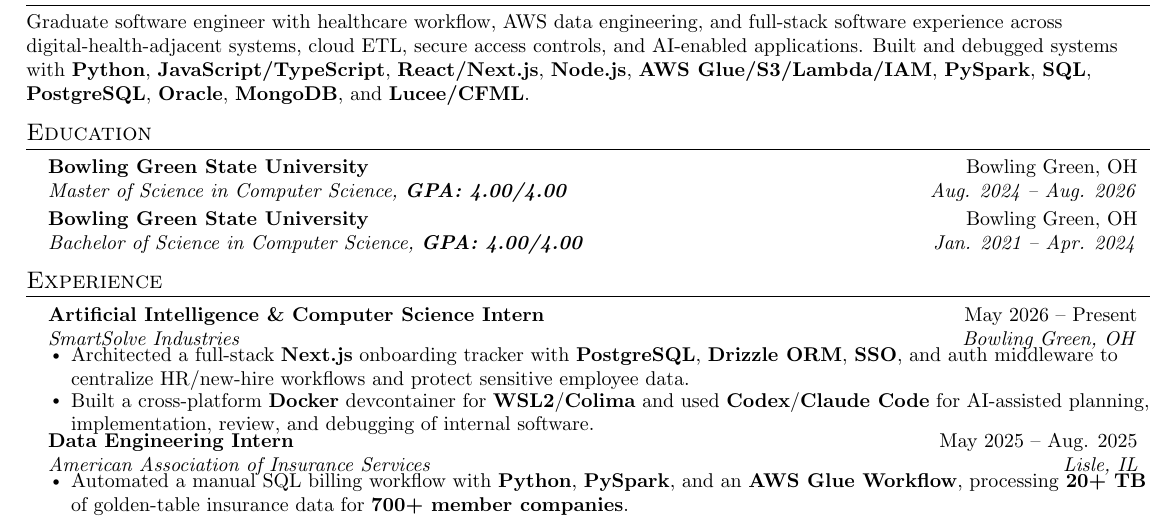
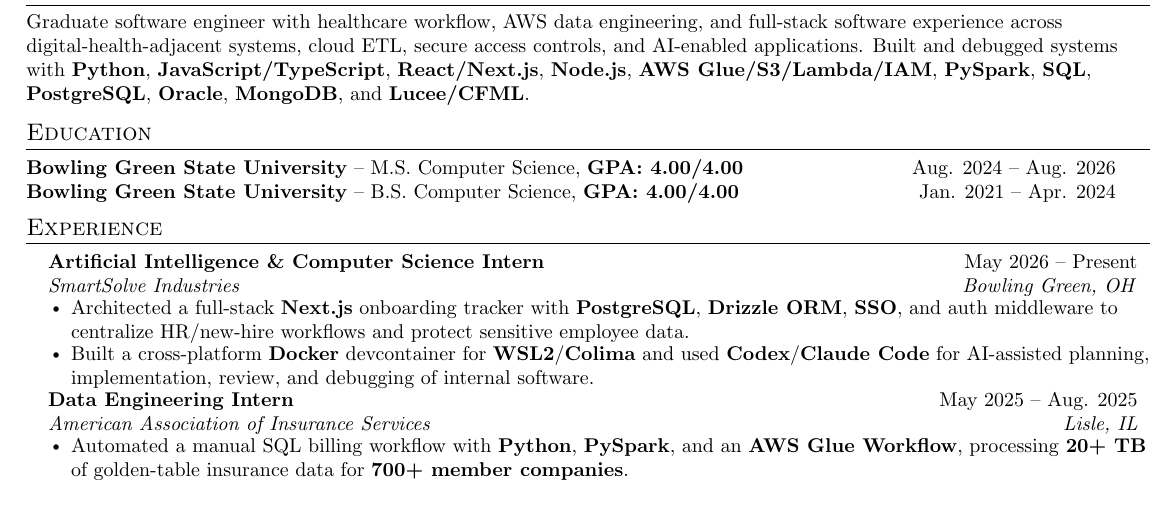
Before and after one commit to aryanmiriyala/My-Resume, a LaTeX CV (applications/Fuze-Health/Graduate-Software-Engineer/resume.tex): part of the page, cut so that both start at the same text. Compiled offline with pdfLaTeX.

Commit message:
Improve Fuze resume experience spacing

```diff
--- a/applications/Fuze-Health/Graduate-Software-Engineer/resume.tex
+++ b/applications/Fuze-Health/Graduate-Software-Engineer/resume.tex
@@ -41,7 +41,7 @@
     \begin{tabular*}{0.97\textwidth}[t]{l@{\extracolsep{\fill}}r}
       \textbf{#1} & #2 \\
       \textit{\small#3} & \textit{\small #4} \\
-    \end{tabular*}\vspace{-6pt}
+    \end{tabular*}\vspace{-3pt}
 }
 
 \newcommand{\resumeProjectHeading}[2]{
@@ -54,7 +54,7 @@
 \newcommand{\resumeSubHeadingListStart}{\begin{itemize}[leftmargin=0.15in, label={}]}
 \newcommand{\resumeSubHeadingListEnd}{\end{itemize}}
 \newcommand{\resumeItemListStart}{\begin{itemize}[leftmargin=0.16in, itemsep=0pt, topsep=0pt, parsep=0pt]}
-\newcommand{\resumeItemListEnd}{\end{itemize}\vspace{-6pt}}
+\newcommand{\resumeItemListEnd}{\end{itemize}\vspace{-4pt}}
 
 \begin{document}
 
@@ -72,14 +72,11 @@
 \vspace{-5pt}
 
 \section{Education}
-\resumeSubHeadingListStart
-  \resumeSubheading
-    {Bowling Green State University}{Bowling Green, OH}
-    {Master of Science in Computer Science, \textbf{GPA: 4.00/4.00}}{Aug. 2024 -- Aug. 2026}
-  \resumeSubheading
-    {Bowling Green State University}{Bowling Green, OH}
-    {Bachelor of Science in Computer Science, \textbf{GPA: 4.00/4.00}}{Jan. 2021 -- Apr. 2024}
-\resumeSubHeadingListEnd
+\vspace{-1pt}
+\begin{tabular*}{0.97\textwidth}{l@{\extracolsep{\fill}}r}
+  \small{\textbf{Bowling Green State University} -- M.S. Computer Science, \textbf{GPA: 4.00/4.00}} & \small{Aug. 2024 -- Aug. 2026} \\
+  \small{\textbf{Bowling Green State University} -- B.S. Computer Science, \textbf{GPA: 4.00/4.00}} & \small{Jan. 2021 -- Apr. 2024} \\
+\end{tabular*}\vspace{-7pt}
 
 \section{Experience}
   \resumeSubHeadingListStart
```
Also changed, not shown: applications/Fuze-Health/Graduate-Software-Engineer/tailoring-notes.md (+1 -0 lines).
